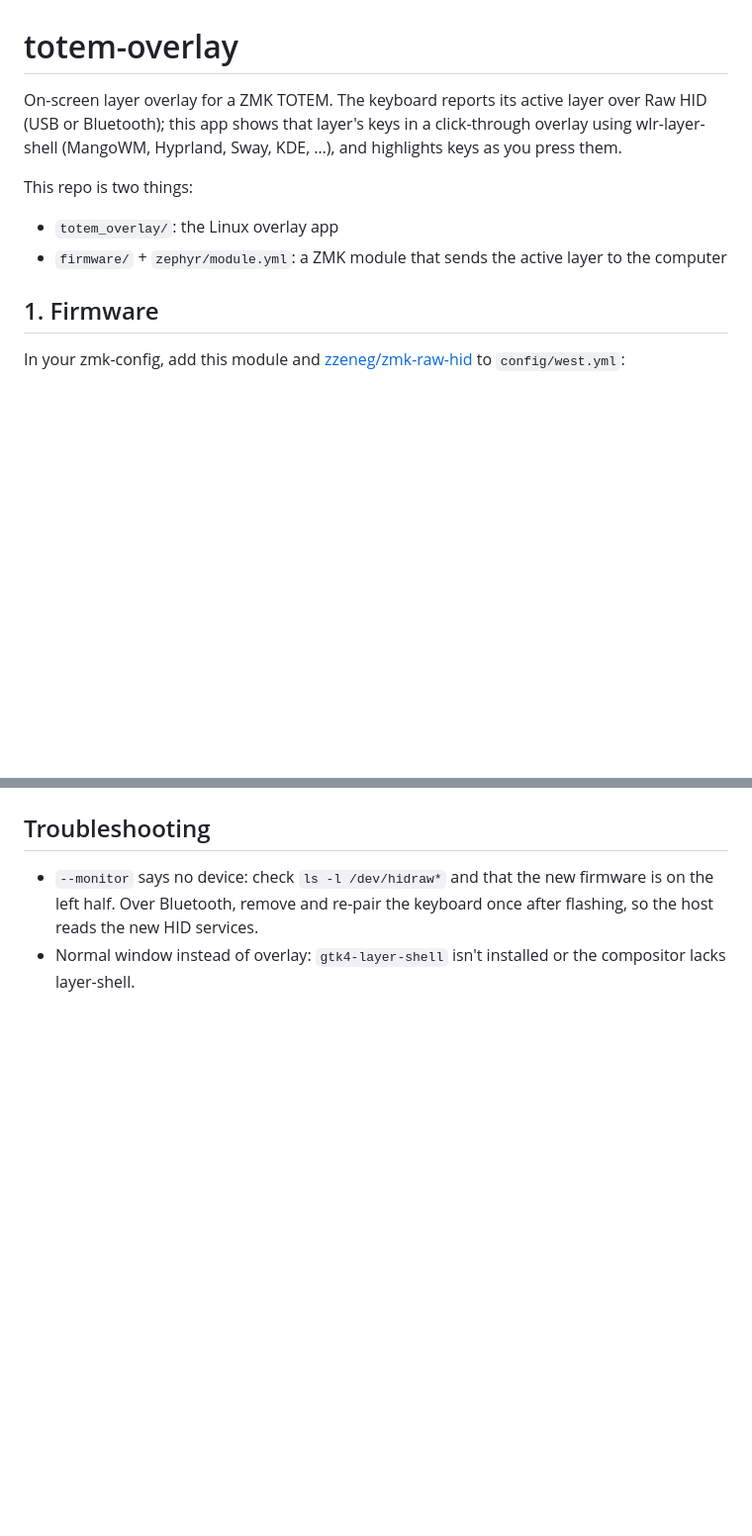
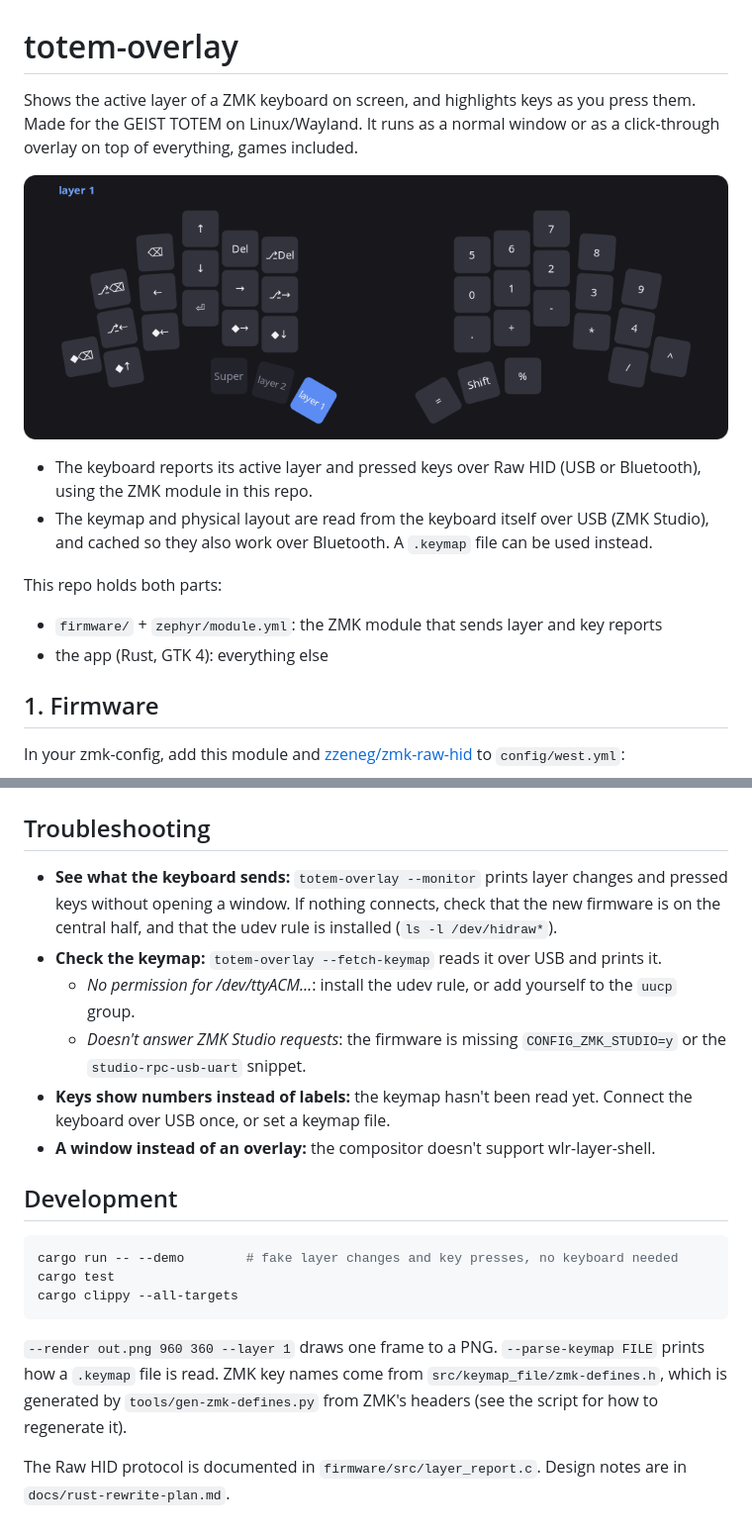
Before and after one commit to amunds1-dev/zmk-layer-overlay, a Markdown page: README.md, 2 parts joined by grey strips. Shown at 99% size. Rendered like a GitHub page; pictures changed too: docs/screenshot.png (added); blank space fills up the shorter version.

````diff
--- a/README.md
+++ b/README.md
@@ -1,13 +1,20 @@
 # totem-overlay
 
-On-screen layer overlay for a ZMK TOTEM. The keyboard reports its active layer over
-Raw HID (USB or Bluetooth); this app shows that layer's keys in a click-through
-overlay using wlr-layer-shell (MangoWM, Hyprland, Sway, KDE, …), and highlights keys as you press them.
+Shows the active layer of a ZMK keyboard on screen, and highlights keys as you press them.
+Made for the GEIST TOTEM on Linux/Wayland. It runs as a normal window or as a click-through
+overlay on top of everything, games included.
 
-This repo is two things:
+![The overlay showing the TOTEM's nav/number layer](docs/screenshot.png)
 
-- `totem_overlay/`: the Linux overlay app
-- `firmware/` + `zephyr/module.yml`: a ZMK module that sends the active layer to the computer
+- The keyboard reports its active layer and pressed keys over Raw HID (USB or Bluetooth), using
+  the ZMK module in this repo.
+- The keymap and physical layout are read from the keyboard itself over USB (ZMK Studio), and
+  cached so they also work over Bluetooth. A `.keymap` file can be used instead.
+
+This repo holds both parts:
+
+- `firmware/` + `zephyr/module.yml`: the ZMK module that sends layer and key reports
+- the app (Rust, GTK 4): everything else
 
 ## 1. Firmware
 
@@ -96,6 +163,28 @@ until the file is updated. Reading the live keymap over ZMK Studio's protocol is
 
 ## Troubleshooting
 
-- `--monitor` says no device: check `ls -l /dev/hidraw*` and that the new firmware is on the left half.
-  Over Bluetooth, remove and re-pair the keyboard once after flashing, so the host reads the new HID services.
-- Normal window instead of overlay: `gtk4-layer-shell` isn't installed or the compositor lacks layer-shell.
+- **See what the keyboard sends:** `totem-overlay --monitor` prints layer changes and pressed keys
+  without opening a window. If nothing connects, check that the new firmware is on the central half,
+  and that the udev rule is installed (`ls -l /dev/hidraw*`).
+- **Check the keymap:** `totem-overlay --fetch-keymap` reads it over USB and prints it.
+  - *No permission for /dev/ttyACM…*: install the udev rule, or add yourself to the `uucp` group.
+  - *Doesn't answer ZMK Studio requests*: the firmware is missing `CONFIG_ZMK_STUDIO=y` or the
+    `studio-rpc-usb-uart` snippet.
+- **Keys show numbers instead of labels:** the keymap hasn't been read yet. Connect the keyboard
+  over USB once, or set a keymap file.
+- **A window instead of an overlay:** the compositor doesn't support wlr-layer-shell.
+
+## Development
+
+```sh
+cargo run -- --demo        # fake layer changes and key presses, no keyboard needed
+cargo test
+cargo clippy --all-targets
+```
+
+`--render out.png 960 360 --layer 1` draws one frame to a PNG. `--parse-keymap FILE` prints how a
+`.keymap` file is read. ZMK key names come from `src/keymap_file/zmk-defines.h`, which is generated
+by `tools/gen-zmk-defines.py` from ZMK's headers (see the script for how to regenerate it).
+
+The Raw HID protocol is documented in `firmware/src/layer_report.c`. Design notes are in
+`docs/rust-rewrite-plan.md`.
````
Also changed, not shown: other parts of README.md (+93 -33 lines), CLAUDE.md (+11 -4 lines), docs/rust-rewrite-plan.md (+8 -1 lines), 16 other files.
